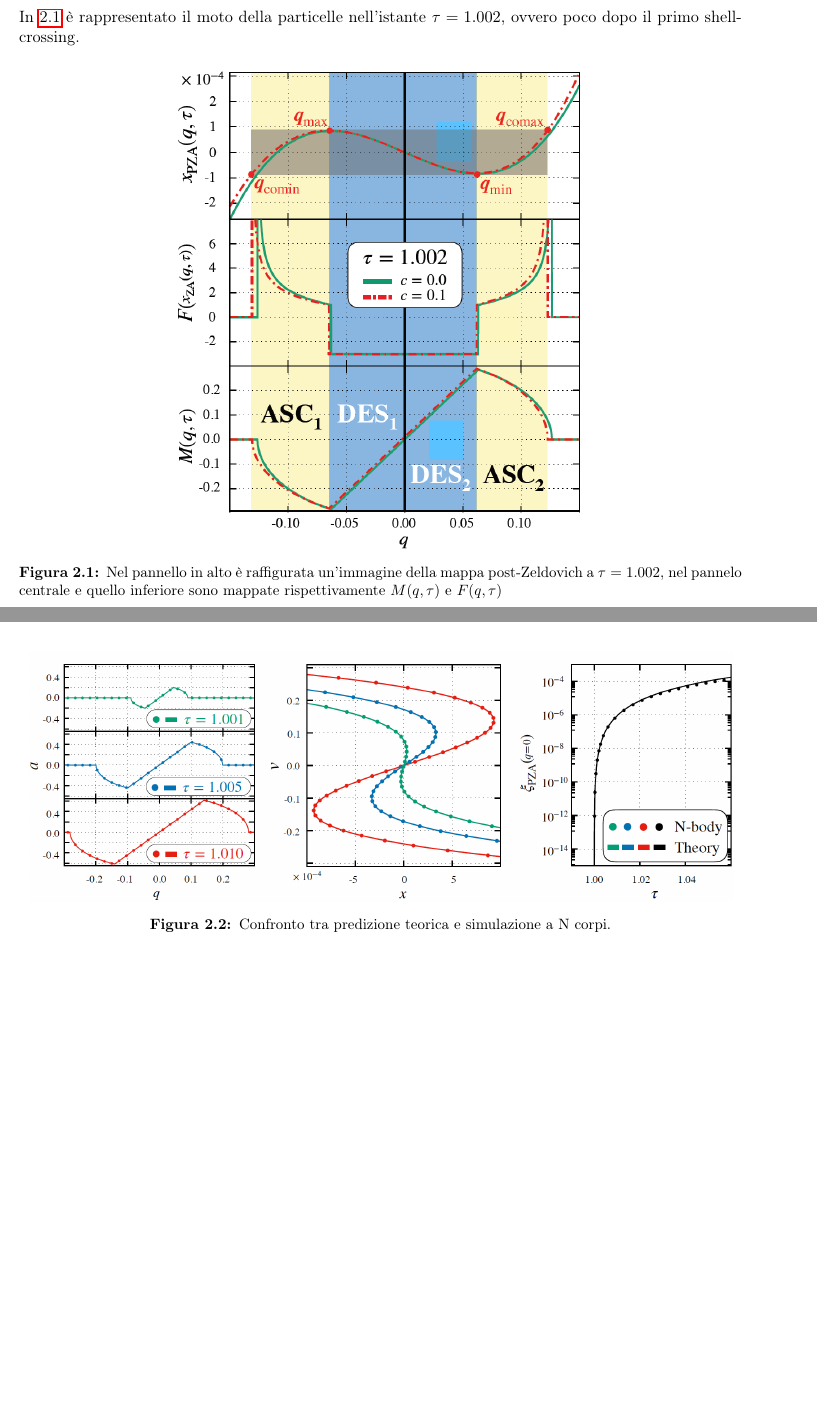
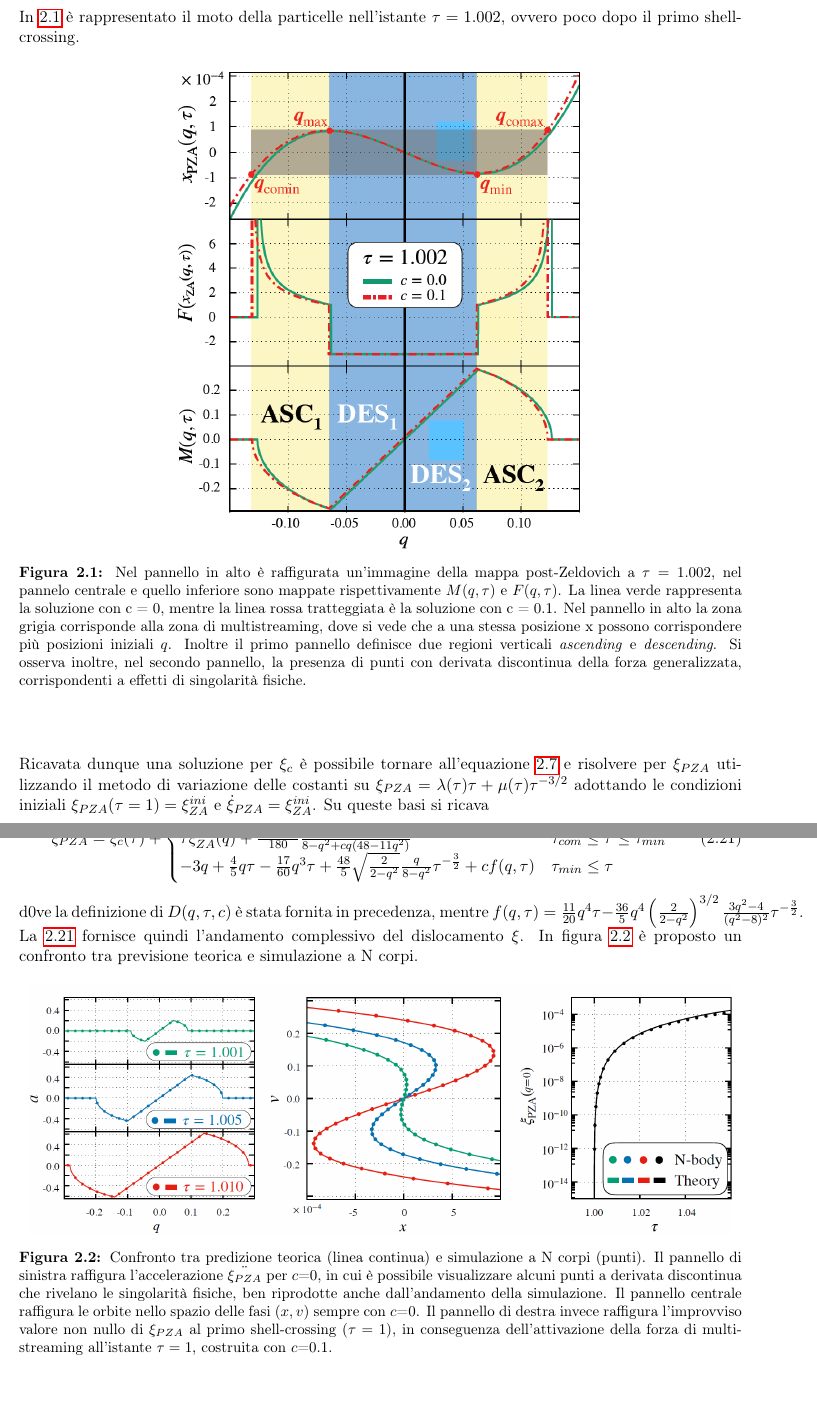
Before and after one commit to blackbianca/Tesi-triennale, a LaTeX book (tesi.tex, which reads capitoli/capitolo2.tex): two parts of pages 16 and 17 of 19, joined at a grey line, cut so that both start at the same text, the shorter picture padded with empty space. Compiled offline with pdfLaTeX.

Commit message:
fine grafici

```diff
--- a/capitoli/capitolo2.tex
+++ b/capitoli/capitolo2.tex
@@ -211,9 +213,20 @@ poco dopo il primo shell-crossing.
         \centering
         \includegraphics[scale=0.5, angle=0]{fig1.png}
         \caption{Nel pannello in alto è raffigurata un'immagine della mappa post-Zeldovich a $\tau=1.002$,
-        nel pannelo centrale e quello inferiore sono mappate rispettivamente $M(q, \tau)$ e $F(q, \tau)$
+        nel pannelo centrale e quello inferiore sono mappate rispettivamente $M(q, \tau)$ e $F(q, \tau)$.
+        La linea verde rappresenta la soluzione con c = 0, mentre la linea rossa tratteggiata è la soluzione
+        con c = 0.1. Nel pannello in alto la zona grigia corrisponde alla zona di multistreaming, dove si
+        vede che a una stessa posizione x possono corrispondere più posizioni iniziali $q$. Inoltre il primo
+        pannello definisce due regioni verticali \textit{ascending} e \textit{descending}.
+        Si osserva inoltre, nel secondo pannello, la presenza di punti con derivata discontinua della forza
+        generalizzata, corrispondenti a effetti di singolarità fisiche.
         }
         \label{fig:fig1}
 	\end{figure}
 \end{center}
 
+Ricavata dunque una soluzione per $\xi_c$ è possibile tornare all'equazione \ref{eqn:Sequation}
+e risolvere per $\xi_{PZA}$ utilizzando il metodo di variazione delle costanti su
+$\xi_{PZA} = \lambda(\tau)\tau + \mu(\tau)\tau^{-3/2}$ adottando le condizioni iniziali
+$\xi_{PZA}(\tau = 1) = \xi_{ZA}^{ini}$ e $\dot{\xi}_{PZA}=\xi_{ZA}^{ini}$. Su queste basi si
+ricava
@@ -220,10 +239,25 @@ poco dopo il primo shell-crossing.
+        \tau \xi_{ZA}^{ini}(q) +\frac{sign(q)}{180} \frac{D^{\frac{5}{2}}(q, \tau, c)\tau}{8-q^2+cq(48-11q^2)} & \tau_{com} \leq \tau \leq \tau_{min} \\
+        -3q + \frac{4}{5}q\tau -\frac{17}{60}q^3\tau +\frac{48}{5} \sqrt{\frac{2}{2-q^2}} \frac{q}{8-q^2}\tau^{-\frac{3}{2}}+cf(q, \tau) & \tau_{min} \leq \tau
+    \end{cases}
+\end{equation}
+d0ve la definizione di $D(q, \tau, c)$ è stata fornita in precedenza, mentre
+$f(q, \tau) = \frac{11}{20}q^4\tau -\frac{36}{5}q^4\left(\frac{2}{2-q^2}\right)^{3/2}\frac{3q^2-4}{(q^2-8)^2}\tau^{-\frac{3}{2}}$.
+La \ref{eqn:finale} fornisce quindi l'andamento complessivo del dislocamento $\xi$. In figura \ref{fig:fig2} è proposto un confronto
+tra previsione teorica e simulazione a N corpi.
 
 
 \begin{center}
     \begin{figure}[H]
 		\centering
 		\includegraphics[scale=0.35, angle=0]{fig2.png}
-        \caption{Confronto tra predizione teorica e simulazione a N corpi.}
+        \caption{Confronto tra predizione teorica (linea continua) e simulazione a N corpi (punti).
+        Il pannello di sinistra raffigura l'accelerazione $\ddot{\xi_{PZA}}$ per $c$=0, in cui è possibile
+        visualizzare alcuni punti a derivata discontinua che rivelano le singolarità fisiche, ben riprodotte
+        anche dall'andamento della simulazione. Il pannello centrale raffigura le orbite nello spazio delle fasi
+        $(x, v)$ sempre con $c$=0. Il pannello di destra invece raffigura l'improvviso valore non nullo di $\xi_{PZA}$
+        al primo shell-crossing ($\tau = 1$), in conseguenza dell'attivazione della forza di multistreaming all'istante
+        $\tau = 1$, costruita con $c$=0.1.
+        }
         \label{fig:fig2}
 	\end{figure}
 \end{center}
```
Also changed, not shown: tesi.pdf, capitoli/capitolo2.tex (22 more changed lines), 7 other files.
